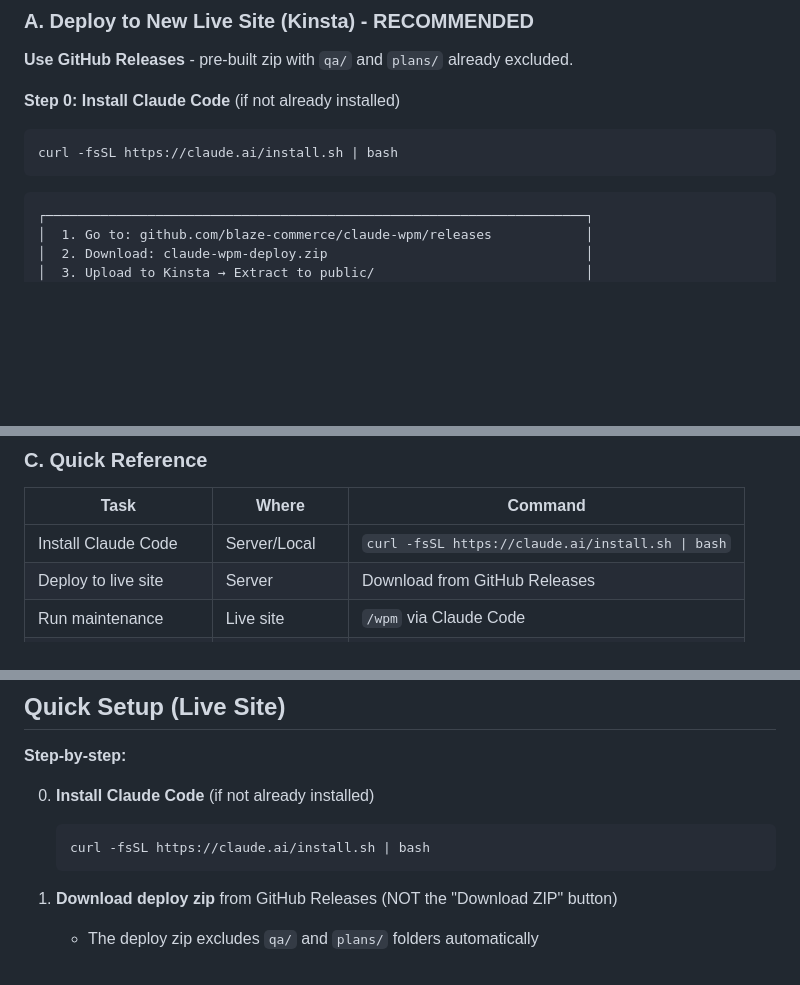
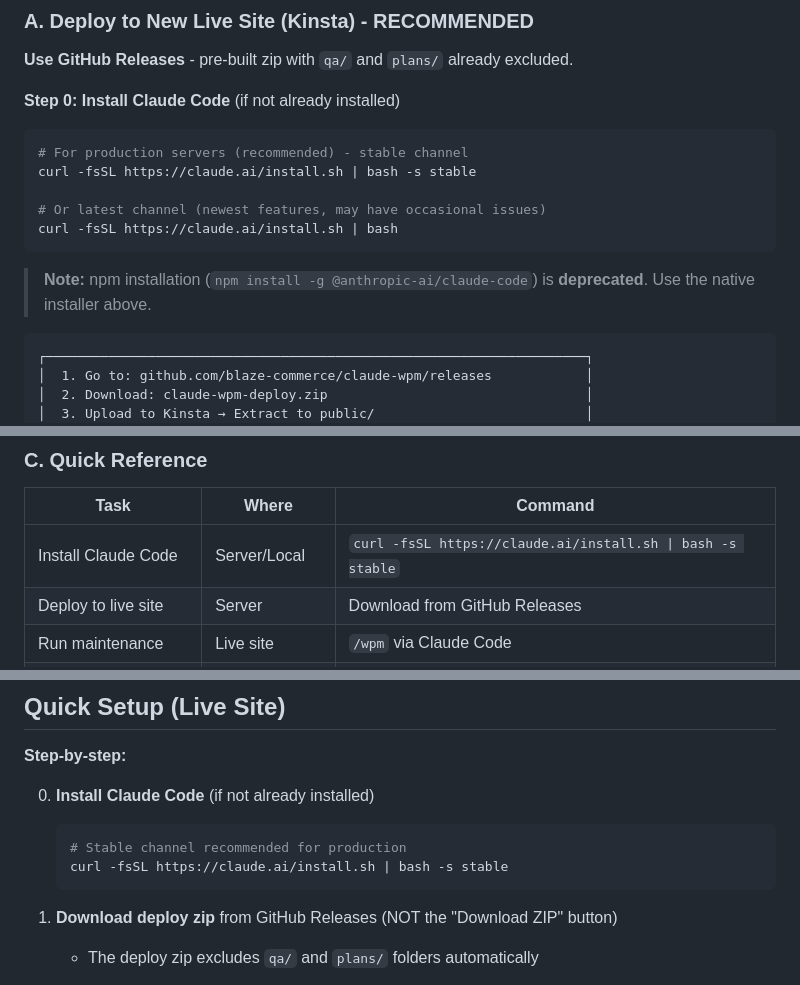
Before and after one commit to blaze-commerce/claude-wpm, a Markdown page: README.md, 3 parts joined by grey strips. Drawn GitHub-style; blank space fills up the shorter version.

Commit message:
docs: recommend stable channel for Claude Code installation
- Update install commands to use stable channel for production servers
- Add note that npm installation is deprecated
- Native installer is the recommended method

Co-Authored-By: Claude Opus 4.5 <noreply@anthropic.com>

````diff
--- a/README.md
+++ b/README.md
@@ -75,8 +75,14 @@ This repository contains **two types of components** with different purposes:
 
 **Step 0: Install Claude Code** (if not already installed)
 ```bash
+# For production servers (recommended) - stable channel
+curl -fsSL https://claude.ai/install.sh | bash -s stable
+
+# Or latest channel (newest features, may have occasional issues)
 curl -fsSL https://claude.ai/install.sh | bash
 ```
+
+> **Note:** npm installation (`npm install -g @anthropic-ai/claude-code`) is **deprecated**. Use the native installer above.
 
 ```
 ┌─────────────────────────────────────────────────────────────────────┐
@@ -189,7 +195,7 @@ They do NOT run on the server.
 
 | Task | Where | Command |
 |------|-------|---------|
-| Install Claude Code | Server/Local | `curl -fsSL https://claude.ai/install.sh \| bash` |
+| Install Claude Code | Server/Local | `curl -fsSL https://claude.ai/install.sh \| bash -s stable` |
 | Deploy to live site | Server | Download from GitHub Releases |
 | Run maintenance | Live site | `/wpm` via Claude Code |
 | Run E2E tests | Local MacBook | `cd .claude/qa && npm test` |
@@ -204,7 +210,8 @@ They do NOT run on the server.
 
 0. **Install Claude Code** (if not already installed)
    ```bash
-   curl -fsSL https://claude.ai/install.sh | bash
+   # Stable channel recommended for production
+   curl -fsSL https://claude.ai/install.sh | bash -s stable
    ```
 
 1. **Download deploy zip** from GitHub Releases (NOT the "Download ZIP" button)
````
